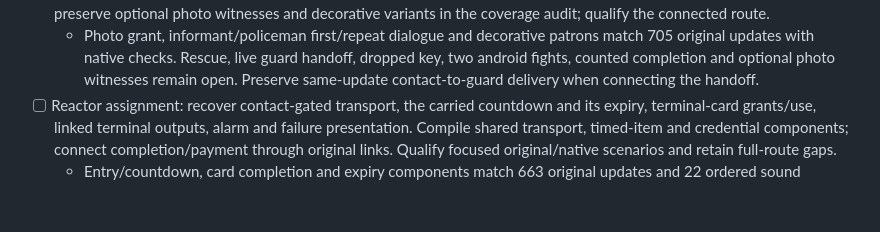
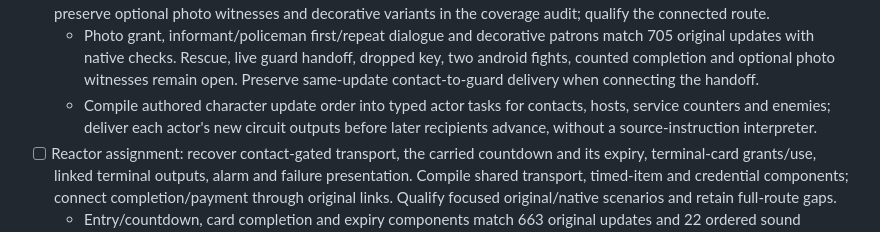
Before and after one commit to jdmichaud/flashbackz, a Markdown page: PLAN.md, the part around the change. GitHub-like rendering; blank space fills up the shorter version.

Commit message:
plan: preserve character ordering across encounter handoffs

```diff
--- a/PLAN.md
+++ b/PLAN.md
@@ -109,6 +109,9 @@ Browser/WebAssembly support is excluded by the user; native Linux is the current
     705 original updates with native checks. Rescue, live guard handoff, dropped key,
     two android fights, counted completion and optional photo witnesses remain open.
     Preserve same-update contact-to-guard delivery when connecting the handoff.
+  - Compile authored character update order into typed actor tasks for contacts, hosts,
+    service counters and enemies; deliver each actor's new circuit outputs before later
+    recipients advance, without a source-instruction interpreter.
 - [ ] Reactor assignment: recover contact-gated transport, the carried countdown and its
   expiry, terminal-card grants/use, linked terminal outputs, alarm and failure presentation.
   Compile shared transport, timed-item and credential components; connect completion/payment
```
